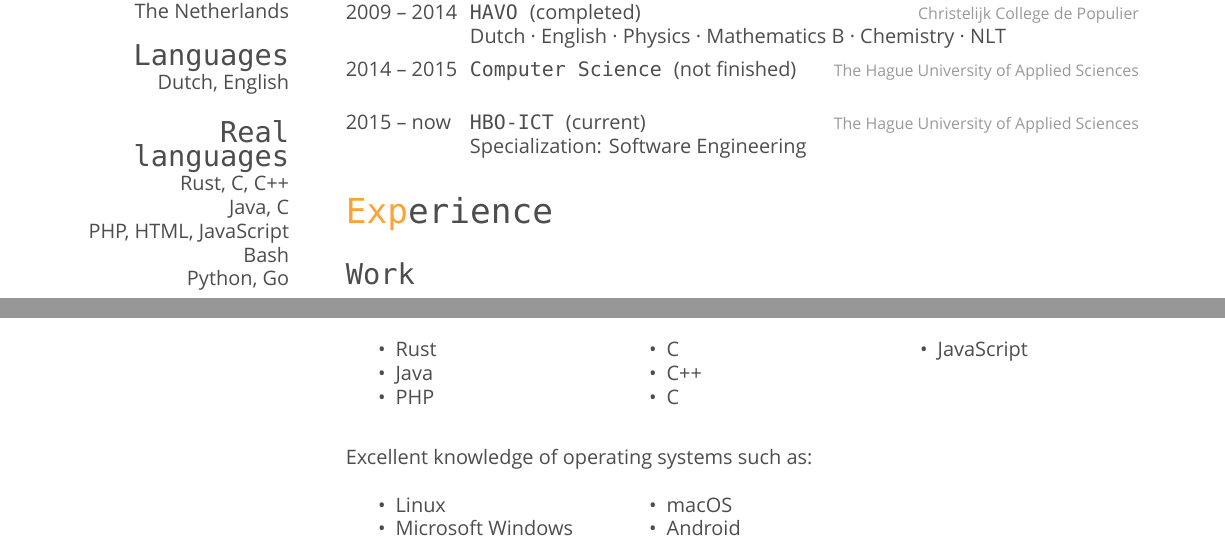
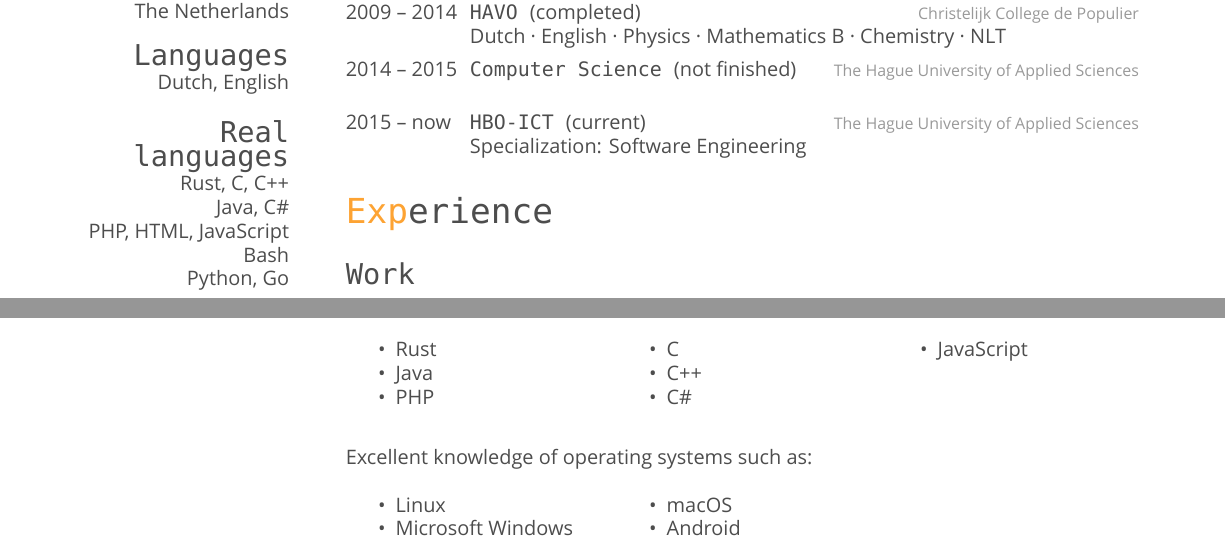
Before and after one commit to timvisee/cv, a LaTeX CV (cv.tex): two parts of pages 1 and 2 of 3, joined at a grey line, cut so that both start at the same text. Compiled offline with XeLaTeX; a missing font is replaced by an installed copy or a similar font.

Commit message:
Fix hashtag notation

```diff
--- a/cv.tex
+++ b/cv.tex
@@ -36,7 +36,7 @@ Dutch, English
 \section{Real languages}
 % {\color{red} $\varheartsuit$} Rust
 Rust, C, C++
-Java, C#
+Java, C\#
 PHP, HTML, JavaScript
 Bash
 Python, Go
@@ -280,7 +280,7 @@ languages, including:
   \item PHP
   \item C
   \item C++
-  \item C#
+  \item C\#
   \item JavaScript
 \end{itemize}
 \end{multicols}
```
